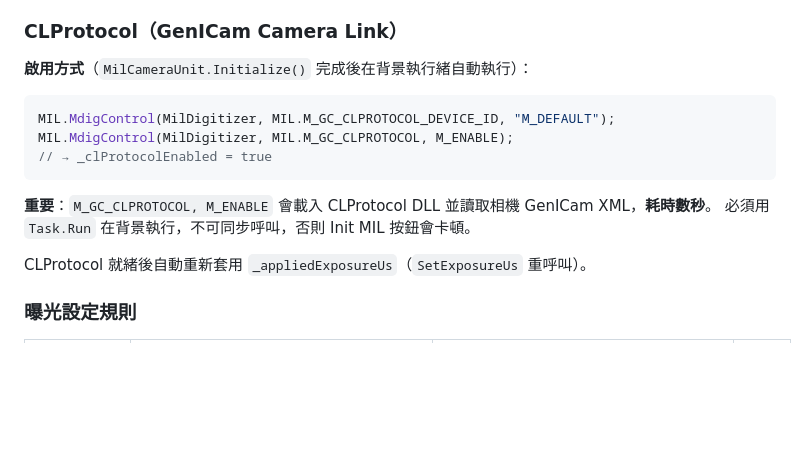
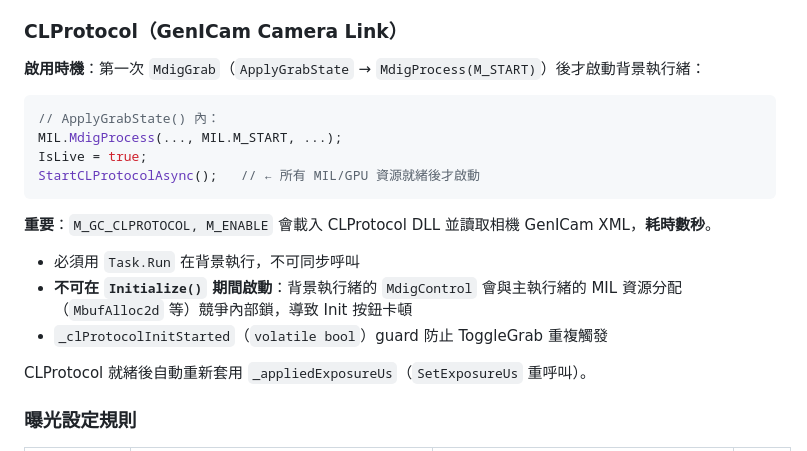
Before and after one commit to rogic1105/PICoater_AOI, a Markdown page: CLAUDE.md, the part around the change. GitHub-like rendering; blank space fills up the shorter version.

````diff
--- a/CLAUDE.md
+++ b/CLAUDE.md
@@ -112,15 +112,18 @@ sdk/AOI_SDK/src_dotnet/MilGrabSample/MilGrabSample/
 
 ### CLProtocol（GenICam Camera Link）
 
-**啟用方式**（`MilCameraUnit.Initialize()` 完成後在背景執行緒自動執行）：
+**啟用時機**：第一次 `MdigGrab`（`ApplyGrabState` → `MdigProcess(M_START)`）後才啟動背景執行緒：
 ```csharp
-MIL.MdigControl(MilDigitizer, MIL.M_GC_CLPROTOCOL_DEVICE_ID, "M_DEFAULT");
-MIL.MdigControl(MilDigitizer, MIL.M_GC_CLPROTOCOL, M_ENABLE);
-// → _clProtocolEnabled = true
+// ApplyGrabState() 內：
+MIL.MdigProcess(..., MIL.M_START, ...);
+IsLive = true;
+StartCLProtocolAsync();   // ← 所有 MIL/GPU 資源就緒後才啟動
 ```
 
 **重要**：`M_GC_CLPROTOCOL, M_ENABLE` 會載入 CLProtocol DLL 並讀取相機 GenICam XML，**耗時數秒**。
-必須用 `Task.Run` 在背景執行，不可同步呼叫，否則 Init MIL 按鈕會卡頓。
+- 必須用 `Task.Run` 在背景執行，不可同步呼叫
+- **不可在 `Initialize()` 期間啟動**：背景執行緒的 `MdigControl` 會與主執行緒的 MIL 資源分配（`MbufAlloc2d` 等）競爭內部鎖，導致 Init 按鈕卡頓
+- `_clProtocolInitStarted`（`volatile bool`）guard 防止 ToggleGrab 重複觸發
 
 CLProtocol 就緒後自動重新套用 `_appliedExposureUs`（`SetExposureUs` 重呼叫）。
 
````
Also changed, not shown: skills.md (added, +98 -0 lines).
